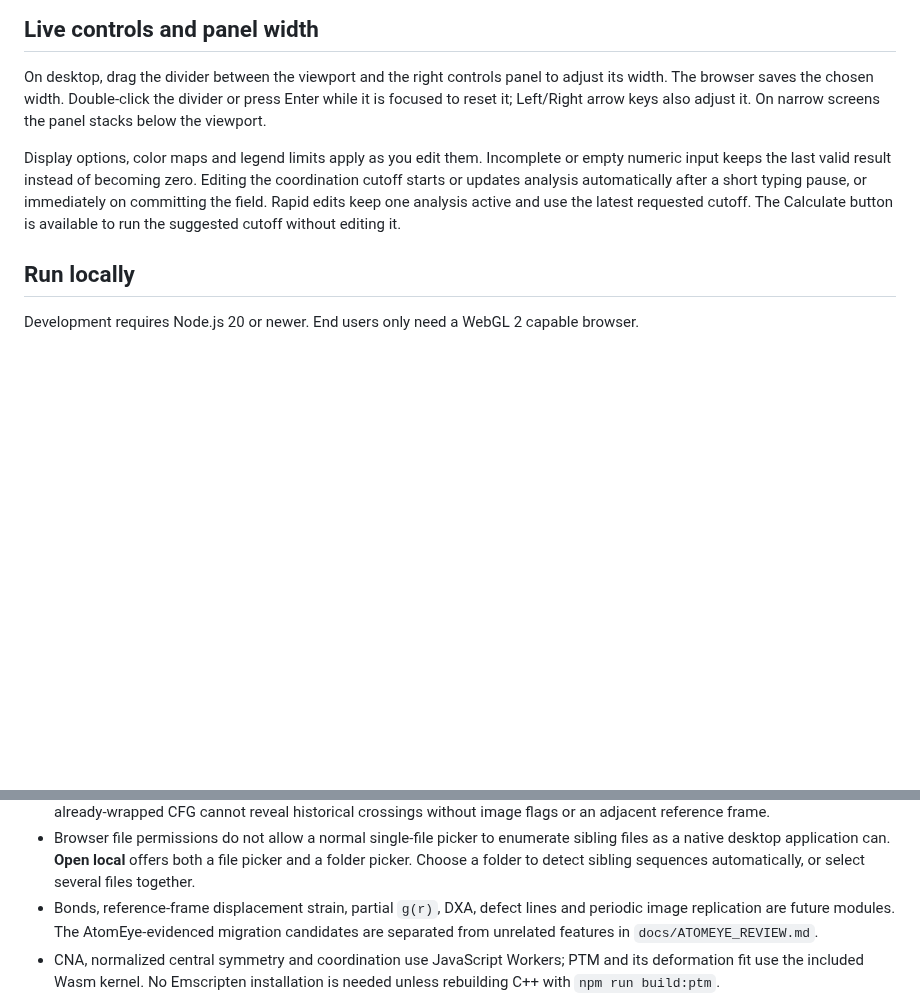
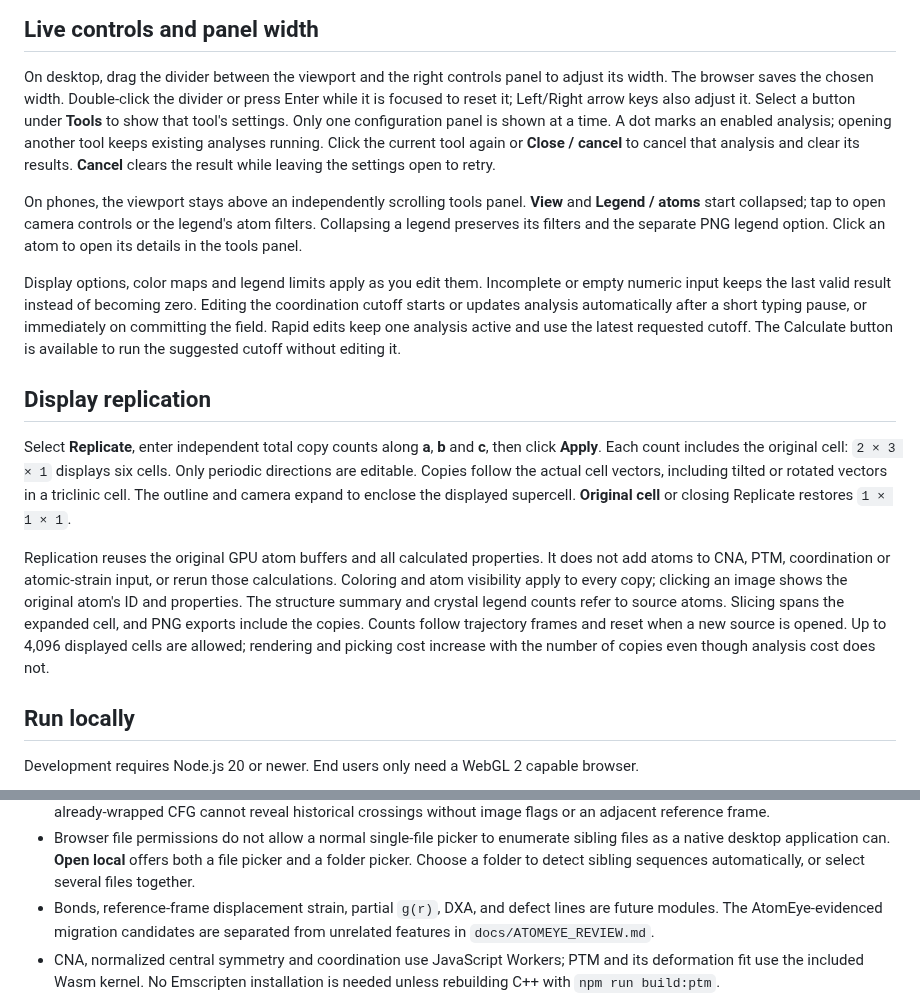
Before and after one commit to Yazhuo-Liu/AlloyView, a Markdown page: docs/USER_GUIDE.md, 2 parts joined by grey strips. Rendered like a GitHub page; blank space fills up the shorter version.

```diff
--- a/docs/USER_GUIDE.md
+++ b/docs/USER_GUIDE.md
@@ -23,7 +23,16 @@ split into separate top-bar actions.
 On desktop, drag the divider between the viewport and the right controls panel
 to adjust its width. The browser saves the chosen width. Double-click the
 divider or press Enter while it is focused to reset it; Left/Right arrow keys
-also adjust it. On narrow screens the panel stacks below the viewport.
+also adjust it. Select a button under **Tools** to show that tool's settings.
+Only one configuration panel is shown at a time. A dot marks an enabled
+analysis; opening another tool keeps existing analyses running. Click the
+current tool again or **Close / cancel** to cancel that analysis and clear its
+results. **Cancel** clears the result while leaving the settings open to retry.
+
+On phones, the viewport stays above an independently scrolling tools panel.
+**View** and **Legend / atoms** start collapsed; tap to open camera controls or
+the legend's atom filters. Collapsing a legend preserves its filters and the
+separate PNG legend option. Click an atom to open its details in the tools panel.
 
 Display options, color maps and legend limits apply as you edit them. Incomplete
 or empty numeric input keeps the last valid result instead of becoming zero.
@@ -31,6 +40,25 @@ Editing the coordination cutoff starts or updates analysis automatically after
 a short typing pause, or immediately on committing the field. Rapid edits keep
 one analysis active and use the latest requested cutoff. The Calculate button
 is available to run the suggested cutoff without editing it.
+
+## Display replication
+
+Select **Replicate**, enter independent total copy counts along **a**, **b** and
+**c**, then click **Apply**. Each count includes the original cell: `2 × 3 × 1`
+displays six cells. Only periodic directions are editable. Copies follow the
+actual cell vectors, including tilted or rotated vectors in a triclinic cell.
+The outline and camera expand to enclose the displayed supercell. **Original
+cell** or closing Replicate restores `1 × 1 × 1`.
+
+Replication reuses the original GPU atom buffers and all calculated properties.
+It does not add atoms to CNA, PTM, coordination or atomic-strain input, or rerun
+those calculations. Coloring and atom visibility apply to every copy; clicking
+an image shows the original atom's ID and properties. The structure summary and
+crystal legend counts refer to source atoms. Slicing spans the expanded cell,
+and PNG exports include the copies. Counts follow trajectory frames and reset
+when a new source is opened. Up to 4,096 displayed cells are allowed; rendering
+and picking cost increase with the number of copies even though analysis cost
+does not.
 
 ## Run locally
 
@@ -226,7 +254,7 @@ This is a provenance and risk statement, not legal advice.
   sibling files as a native desktop application can. **Open local** offers both a file picker and a folder picker. Choose a folder
   to detect sibling sequences automatically, or select several files together.
 - Bonds, reference-frame displacement strain, partial `g(r)`, DXA,
-  defect lines and periodic image replication are future modules. The
+  and defect lines are future modules. The
   AtomEye-evidenced migration candidates are separated from unrelated features
   in `docs/ATOMEYE_REVIEW.md`.
 - CNA, normalized central symmetry and coordination use JavaScript Workers;
```
Also changed, not shown: README.md (+7 -0 lines), docs/VALIDATION.md (+25 -0 lines), docs/images/alloyview-dark.png, docs/images/alloyview-home-dark.png, docs/images/alloyview-home-light.png, docs/images/alloyview-light.png, 9 other files.
